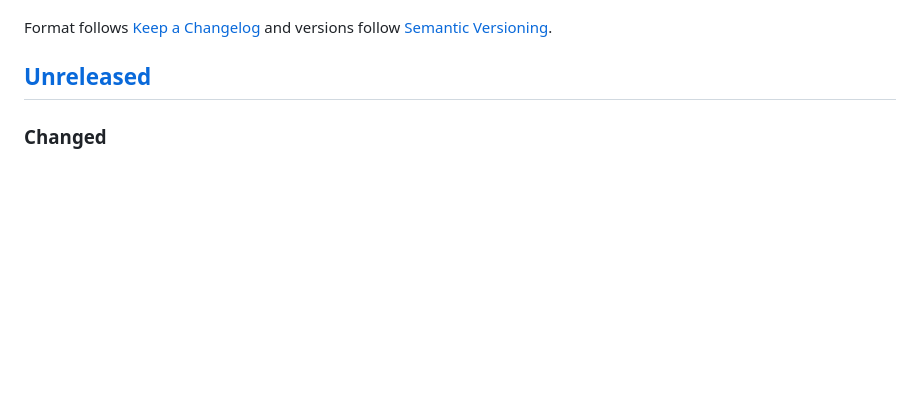
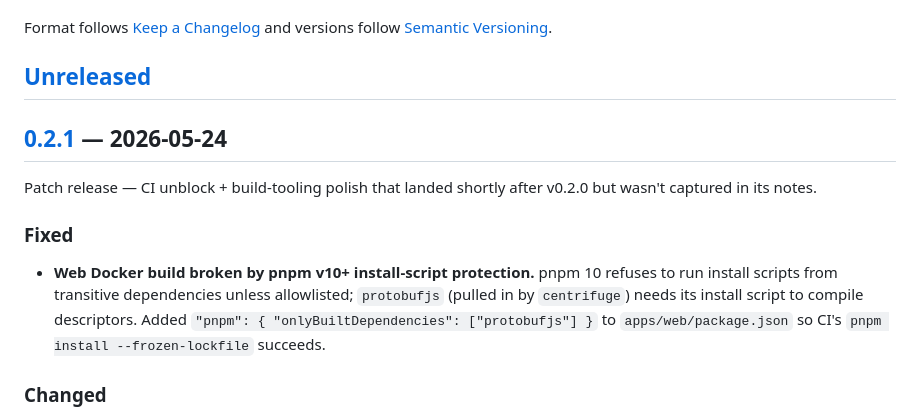
Before and after one commit to AstrocyteAI/synapse, a Markdown page: CHANGELOG.md, the part around one of its changes. Drawn GitHub-style; blank space fills up the shorter version.

Commit message:
chore(release): v0.2.1

```diff
--- a/CHANGELOG.md
+++ b/CHANGELOG.md
@@ -6,6 +6,21 @@ Format follows [Keep a Changelog](https://keepachangelog.com/en/1.1.0/) and
 versions follow [Semantic Versioning](https://semver.org/spec/v2.0.0.html).
 
 ## [Unreleased]
+
+## [0.2.1] — 2026-05-24
+
+Patch release — CI unblock + build-tooling polish that landed shortly
+after v0.2.0 but wasn't captured in its notes.
+
+### Fixed
+
+- **Web Docker build broken by pnpm v10+ install-script protection.**
+  pnpm 10 refuses to run install scripts from transitive dependencies
+  unless allowlisted; `protobufjs` (pulled in by `centrifuge`) needs
+  its install script to compile descriptors. Added
+  `"pnpm": { "onlyBuiltDependencies": ["protobufjs"] }` to
+  `apps/web/package.json` so CI's `pnpm install --frozen-lockfile`
+  succeeds.
 
 ### Changed
 
```
Also changed, not shown: other parts of CHANGELOG.md (+2 -1 lines).
